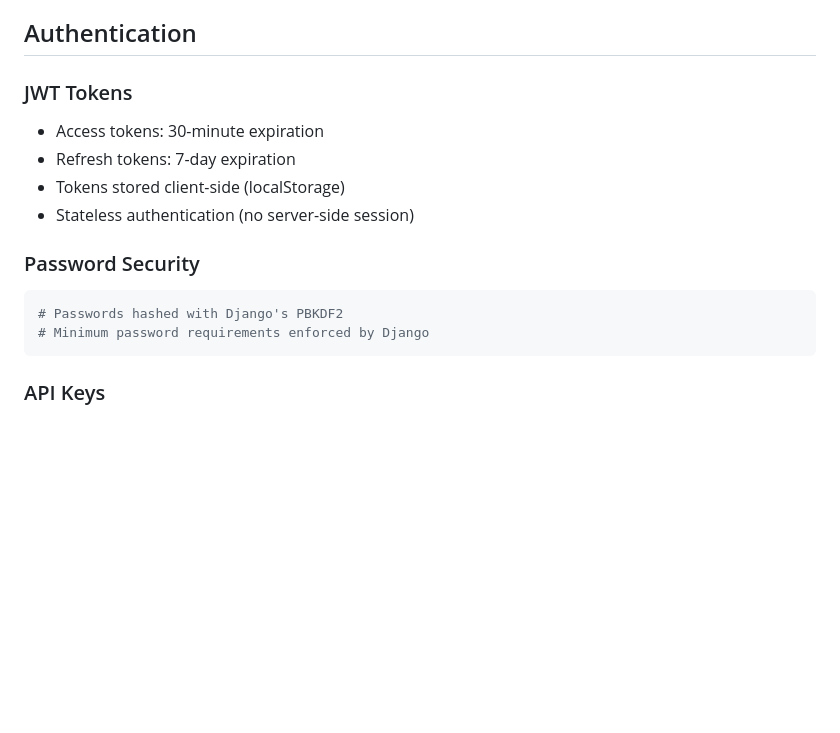
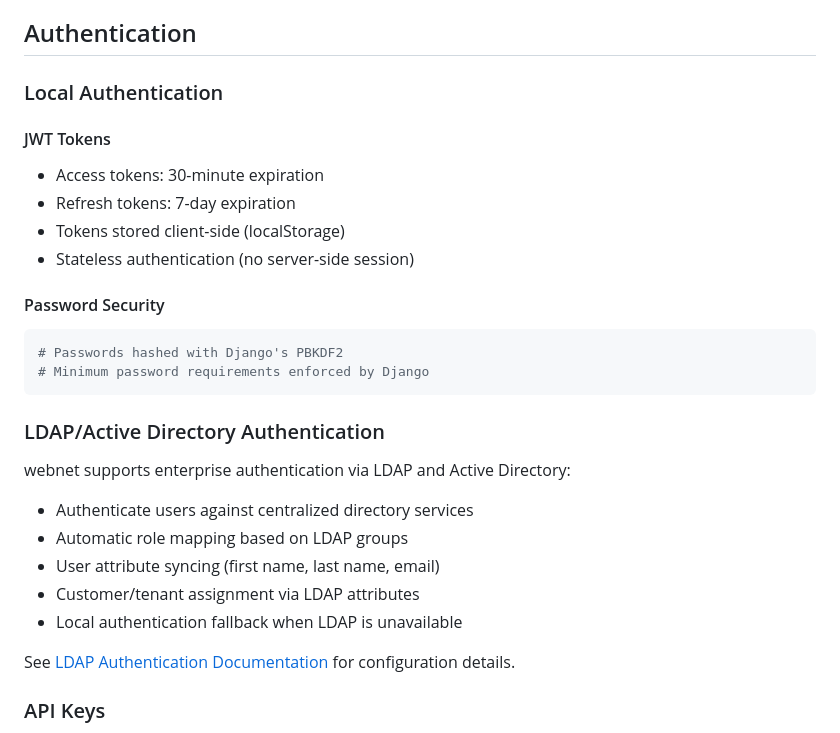
Before and after one commit to lammesen/networkautomation, a Markdown page: docs/security.md, the part around the change. Rendered like a GitHub page; blank space fills up the shorter version.

````diff
--- a/docs/security.md
+++ b/docs/security.md
@@ -15,17 +15,31 @@ Security guidelines and best practices for the webnet application.
 
 ## Authentication
 
-### JWT Tokens
+### Local Authentication
+
+#### JWT Tokens
 - Access tokens: 30-minute expiration
 - Refresh tokens: 7-day expiration
 - Tokens stored client-side (localStorage)
 - Stateless authentication (no server-side session)
 
-### Password Security
+#### Password Security
 ```python
 # Passwords hashed with Django's PBKDF2
 # Minimum password requirements enforced by Django
 ```
+
+### LDAP/Active Directory Authentication
+
+webnet supports enterprise authentication via LDAP and Active Directory:
+
+- Authenticate users against centralized directory services
+- Automatic role mapping based on LDAP groups
+- User attribute syncing (first name, last name, email)
+- Customer/tenant assignment via LDAP attributes
+- Local authentication fallback when LDAP is unavailable
+
+See [LDAP Authentication Documentation](integrations/ldap-authentication.md) for configuration details.
 
 ### API Keys
 - API keys hashed with SHA256
````
Also changed, not shown: README.md (+1 -0 lines), docs/integrations/ldap-authentication.md (added, +350 -0 lines).
